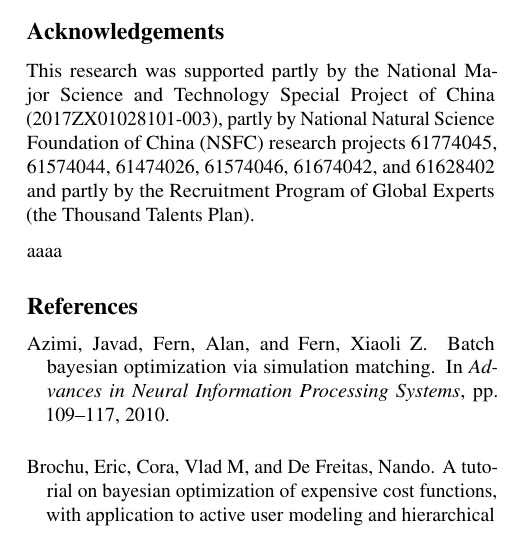
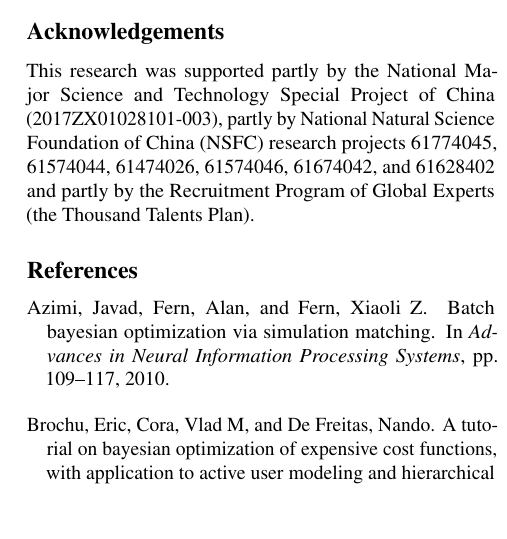
Before and after one commit to Alaya-in-Matrix/MACE, a LaTeX paper (paper/main.tex): part of one column of page 8 of 9, cut so that both start at the same text, the shorter picture padded with empty space. Compiled offline with pdfLaTeX.

```diff
--- a/paper/main.tex
+++ b/paper/main.tex
@@ -119,8 +119,6 @@
 61574044, 61474026, 61574046, 61674042, and 61628402 and partly by the
 Recruitment Program of Global Experts (the Thousand Talents Plan).
 
-aaaa
-
 \FloatBarrier
 
 %%%%%%%%%%%%%%%%%%%%%%%%%%%%%%%%%%%%%%%%%%%%%%%%%%%%%%%%%%%%%%%%%%%%%%%%%%%%%%%
```
